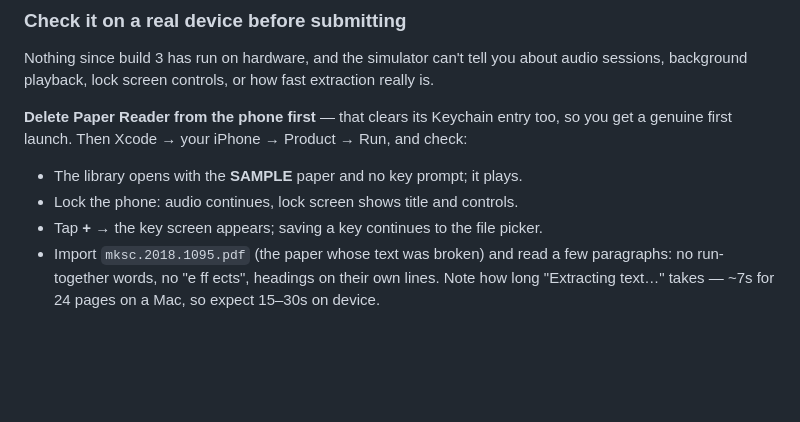
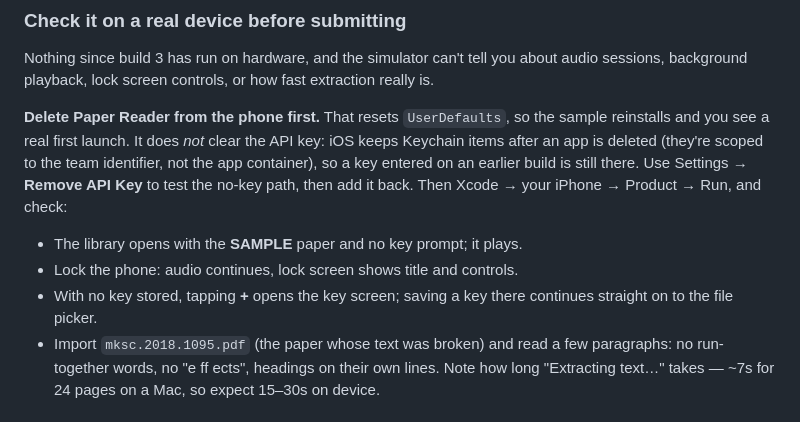
Before and after one commit to jkleejr/research-paper-app, a Markdown page: APP_STORE_SUBMISSION.md, the part around the change. Drawn GitHub-style; blank space fills up the shorter version.

Commit message:
Correct the device-check note about Keychain persistence
Deleting an app does not clear its Keychain items on iOS -- they are
scoped to the team identifier, not the app container -- so a key from an
earlier build survives a reinstall and hides the no-key path. Say so, and
point at Remove API Key for testing it.

Co-Authored-By: Claude Opus 5 <noreply@anthropic.com>

```diff
--- a/APP_STORE_SUBMISSION.md
+++ b/APP_STORE_SUBMISSION.md
@@ -54,12 +54,16 @@ If you ever move them, update `AppConfig.privacyPolicyURL` / `supportURL` and re
 Nothing since build 3 has run on hardware, and the simulator can't tell you about audio
 sessions, background playback, lock screen controls, or how fast extraction really is.
 
-**Delete Paper Reader from the phone first** — that clears its Keychain entry too, so you get a
-genuine first launch. Then Xcode → your iPhone → Product → Run, and check:
+**Delete Paper Reader from the phone first.** That resets `UserDefaults`, so the sample
+reinstalls and you see a real first launch. It does *not* clear the API key: iOS keeps Keychain
+items after an app is deleted (they're scoped to the team identifier, not the app container), so
+a key entered on an earlier build is still there. Use Settings → **Remove API Key** to test the
+no-key path, then add it back. Then Xcode → your iPhone → Product → Run, and check:
 
 - The library opens with the **SAMPLE** paper and no key prompt; it plays.
 - Lock the phone: audio continues, lock screen shows title and controls.
-- Tap **+** → the key screen appears; saving a key continues to the file picker.
+- With no key stored, tapping **+** opens the key screen; saving a key there continues straight
+  on to the file picker.
 - Import `mksc.2018.1095.pdf` (the paper whose text was broken) and read a few paragraphs: no
   run-together words, no "e ff ects", headings on their own lines. Note how long
   "Extracting text…" takes — ~7s for 24 pages on a Mac, so expect 15–30s on device.
```
